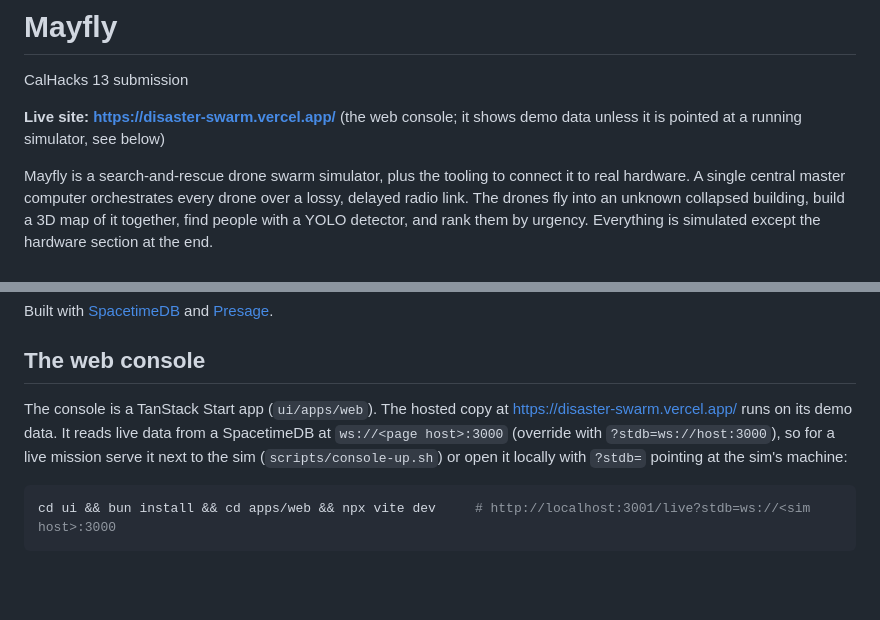
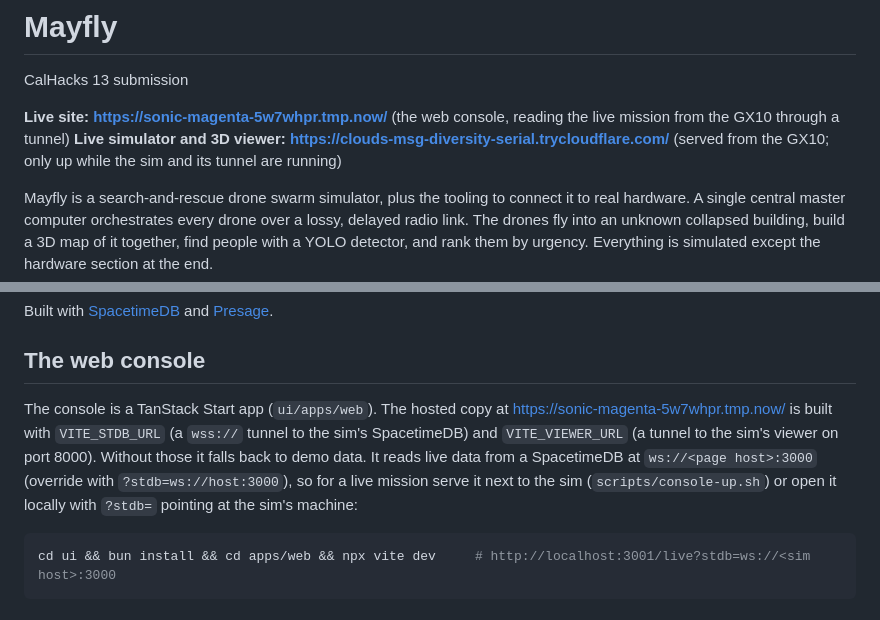
Before and after one commit to monpon/disaster-swarm, a Markdown page: README.md, 2 parts joined by grey strips. Rendered like a GitHub page; blank space fills up the shorter version.

Commit message:
README: link the hosted console and the live simulator
Co-Authored-By: Claude Sonnet 5.5 <noreply@anthropic.com>

````diff
--- a/README.md
+++ b/README.md
@@ -1,7 +1,8 @@
 # Mayfly
 CalHacks 13 submission
 
-**Live site: https://disaster-swarm.vercel.app/** (the web console; it shows demo data unless it is pointed at a running simulator, see below)
+**Live site: https://sonic-magenta-5w7whpr.tmp.now/** (the web console, reading the live mission from the GX10 through a tunnel)
+**Live simulator and 3D viewer: https://clouds-msg-diversity-serial.trycloudflare.com/** (served from the GX10; only up while the sim and its tunnel are running)
 
 Mayfly is a search-and-rescue drone swarm simulator, plus the tooling to connect it to real hardware. A single central master
 computer orchestrates every drone over a lossy, delayed radio link. The drones fly into an unknown collapsed building, build a
@@ -24,8 +25,8 @@ Built with [SpacetimeDB](https://spacetimedb.com) and [Presage](https://presaget
 
 ## The web console
 
-The console is a TanStack Start app (`ui/apps/web`). The hosted copy at https://disaster-swarm.vercel.app/ runs on its demo
-data. It reads live data from a SpacetimeDB at `ws://<page host>:3000` (override with `?stdb=ws://host:3000`), so for a live
+The console is a TanStack Start app (`ui/apps/web`). The hosted copy at https://sonic-magenta-5w7whpr.tmp.now/ is built with `VITE_STDB_URL` (a `wss://` tunnel to the sim's
+SpacetimeDB) and `VITE_VIEWER_URL` (a tunnel to the sim's viewer on port 8000). Without those it falls back to demo data. It reads live data from a SpacetimeDB at `ws://<page host>:3000` (override with `?stdb=ws://host:3000`), so for a live
 mission serve it next to the sim (`scripts/console-up.sh`) or open it locally with `?stdb=` pointing at the sim's machine:
 
 ```bash
````
